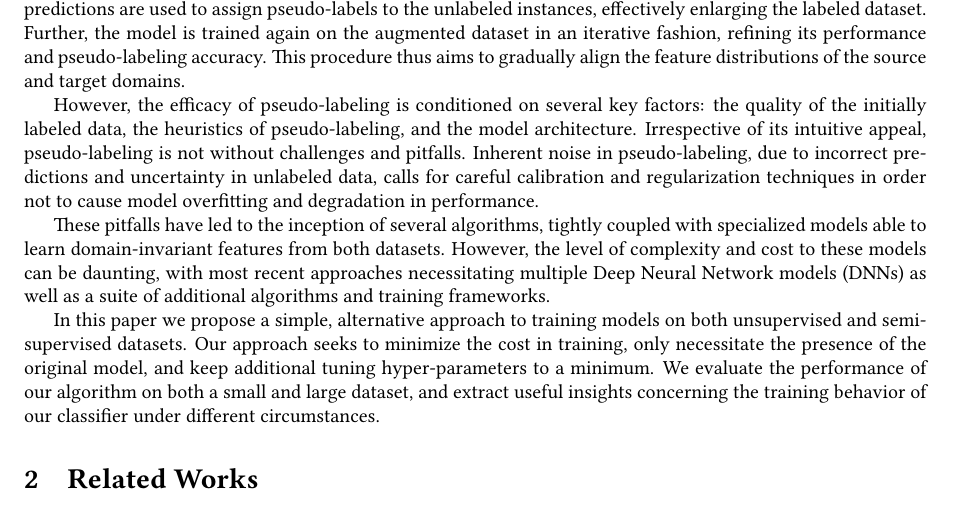
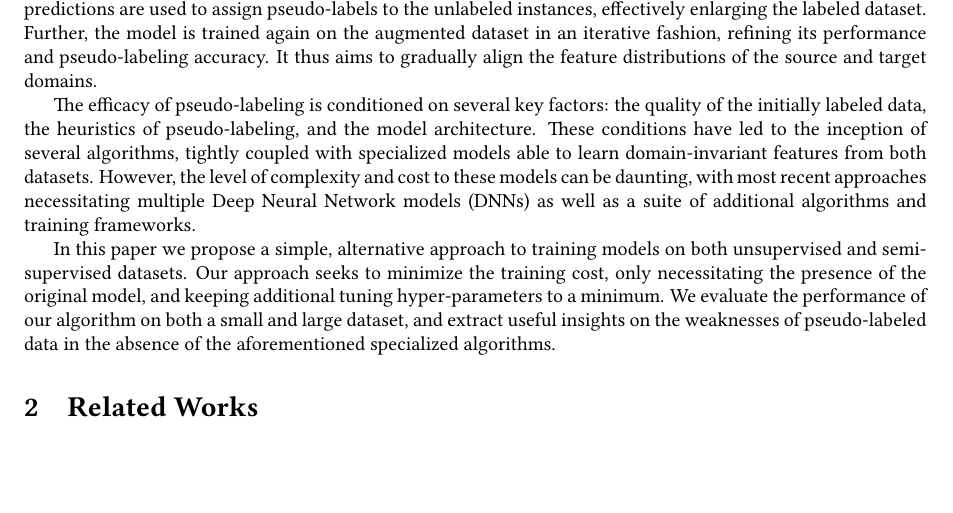
Before and after one commit to dimits-ts/deep_vision_domain_adaptation, a LaTeX document (report.tex): part of page 2 of 4, cut so that both start at the same text, the shorter picture padded with empty space. Compiled offline with pdfLaTeX.

Commit message:
Slightly rework introduction

```diff
--- a/report.tex
+++ b/report.tex
@@ -40,13 +40,11 @@
 
 	In the domain of deep learning, the quest for developing models that can leverage enormous sources of unlabeled data, in addition to limited labeled data, has spawned different paradigms for semi-supervised learning. In this regard, pseudo-labeling has emerged as one of the leading paradigms, promising a path toward bridging the chasm between supervised and unsupervised learning because of its simplicity, effectiveness, and adaptability across various tasks, especially computer vision tasks such as image classification.
 
-	The core of pseudo-labeling lies in the principle of iterative refinement of model predictions over unlabeled data. Given a model trained on a small labeled dataset, predictions are made on the unlabeled data. Those predictions are used to assign pseudo-labels to the unlabeled instances, effectively enlarging the labeled dataset. Further, the model is trained again on the augmented dataset in an iterative fashion, refining its performance and pseudo-labeling accuracy. This procedure thus aims to gradually align the feature distributions of the source and target domains.
+	The core of pseudo-labeling lies in the principle of iterative refinement of model predictions over unlabeled data. Given a model trained on a small labeled dataset, predictions are made on the unlabeled data. Those predictions are used to assign pseudo-labels to the unlabeled instances, effectively enlarging the labeled dataset. Further, the model is trained again on the augmented dataset in an iterative fashion, refining its performance and pseudo-labeling accuracy. It thus aims to gradually align the feature distributions of the source and target domains.
 
-	However, the efficacy of pseudo-labeling is conditioned on several key factors: the quality of the initially labeled data, the heuristics of pseudo-labeling, and the model architecture. Irrespective of its intuitive appeal, pseudo-labeling is not without challenges and pitfalls. Inherent noise in pseudo-labeling, due to incorrect predictions and uncertainty in unlabeled data, calls for careful calibration and regularization techniques in order not to cause model overfitting and degradation in performance.
+	The efficacy of pseudo-labeling is conditioned on several key factors: the quality of the initially labeled data, the heuristics of pseudo-labeling, and the model architecture. These conditions have led to the inception of several algorithms, tightly coupled with specialized models able to learn domain-invariant features from both datasets. However, the level of complexity and cost to these models can be daunting, with most recent approaches necessitating multiple Deep Neural Network models (DNNs) as well as a suite of additional algorithms and training frameworks.
 
-	These pitfalls have led to the inception of several algorithms, tightly coupled with specialized models able to learn domain-invariant features from both datasets. However, the level of complexity and cost to these models can be daunting, with most recent approaches necessitating multiple Deep Neural Network models (DNNs) as well as a suite of additional algorithms and training frameworks.
-
-	In this paper we propose a simple, alternative approach to training models on both unsupervised and semi-supervised datasets. Our approach seeks to minimize the cost in training, only necessitate the presence of the original model, and keep additional tuning hyper-parameters to a minimum. We evaluate the performance of our algorithm on both a small and large dataset, and extract useful insights concerning the training behavior of our classifier under different circumstances.
+	In this paper we propose a simple, alternative approach to training models on both unsupervised and semi-supervised datasets. Our approach seeks to minimize the training cost, only necessitating the presence of the original model, and keeping additional tuning hyper-parameters to a minimum. We evaluate the performance of our algorithm on both a small and large dataset, and extract useful insights on the weaknesses of pseudo-labeled data in the absence of the aforementioned specialized algorithms.
 
 
 	\section{Related Works}
```
Also changed, not shown: report.pdf.
